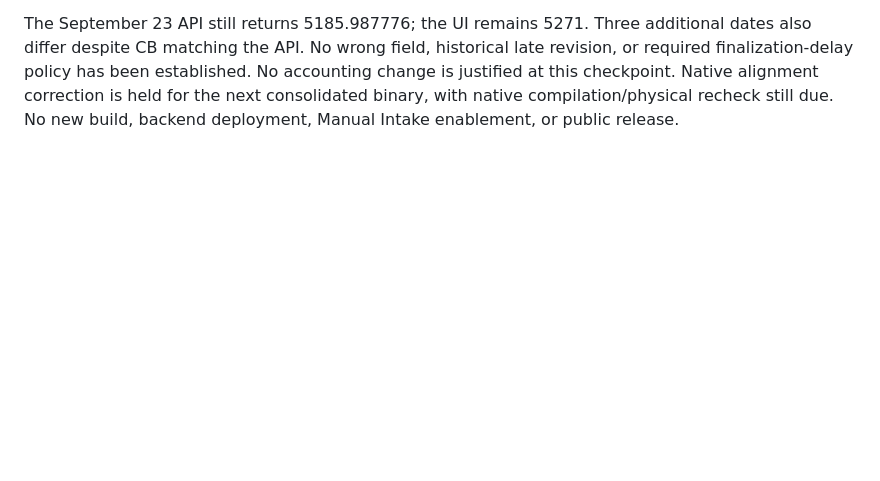
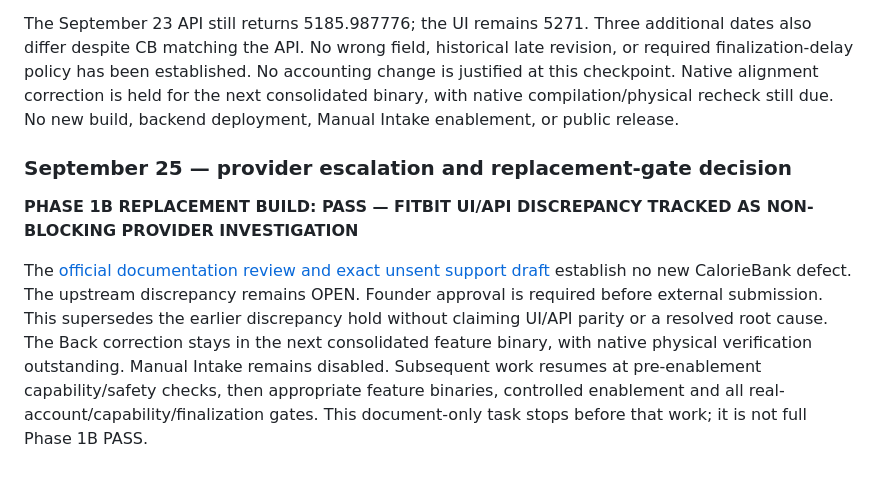
Before and after one commit to PhilBKouokam/CalorieBank, a Markdown page: docs/deployment/manual-intake-phase1b.md, the part around the change. GitHub-like rendering; blank space fills up the shorter version.

Commit message:
docs: prepare provider escalation and close replacement gate [skip render]

```diff
--- a/docs/deployment/manual-intake-phase1b.md
+++ b/docs/deployment/manual-intake-phase1b.md
@@ -927,3 +927,18 @@ revision, or required finalization-delay policy has been established. No account
 change is justified at this checkpoint. Native alignment correction is held for
 the next consolidated binary, with native compilation/physical recheck still due.
 No new build, backend deployment, Manual Intake enablement, or public release.
+
+### September 25 — provider escalation and replacement-gate decision
+
+**PHASE 1B REPLACEMENT BUILD: PASS — FITBIT UI/API DISCREPANCY TRACKED AS
+NON-BLOCKING PROVIDER INVESTIGATION**
+
+The [official documentation review and exact unsent support draft](fitbit-google-health-provider-escalation.md)
+establish no new CalorieBank defect. The upstream discrepancy remains OPEN.
+Founder approval is required before external submission. This supersedes the
+earlier discrepancy hold without claiming UI/API parity or a resolved root cause.
+The Back correction stays in the next consolidated feature binary, with native
+physical verification outstanding. Manual Intake remains disabled. Subsequent
+work resumes at pre-enablement capability/safety checks, then appropriate feature
+binaries, controlled enablement and all real-account/capability/finalization gates.
+This document-only task stops before that work; it is not full Phase 1B PASS.
```
Also changed, not shown: docs/deployment/fitbit-google-health-provider-escalation.md (added, +174 -0 lines), docs/deployment/phase1b-replacement-closeout.md (+5 -1 lines).
